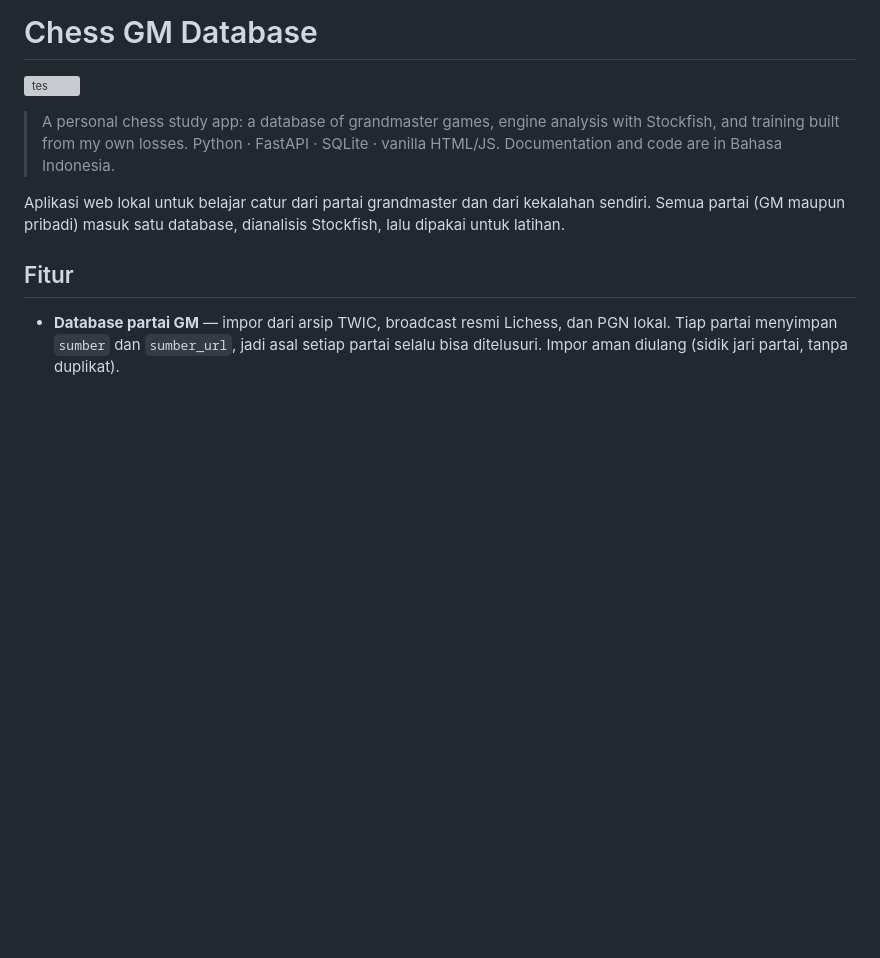
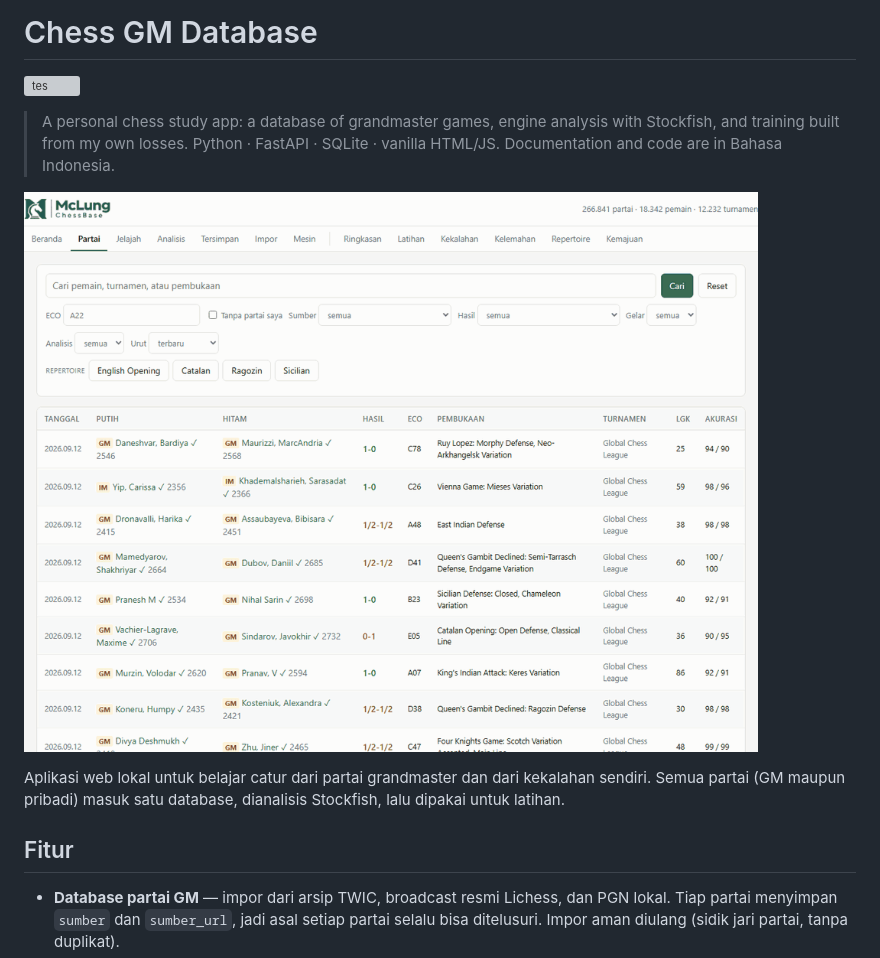
Before and after one commit to raymclung/catur, a Markdown page: README.md, the part around the change. Drawn GitHub-style; pictures changed too: docs/demo.gif (added); blank space fills up the shorter version; grey boxes are pictures that could not be loaded.

Commit message:
README: GIF demo aplikasi
Rekaman Chrome headless dari server lokal: daftar partai, jelajah pembukaan, partai Carlsen vs Anand sampai titik balik. Hanya data GM, tanpa partai pribadi.

```diff
--- a/README.md
+++ b/README.md
@@ -6,6 +6,8 @@
 > with Stockfish, and training built from my own losses.
 > Python · FastAPI · SQLite · vanilla HTML/JS. Documentation and code are in
 > Bahasa Indonesia.
+
+![Demo: daftar partai, penjelajah pembukaan, dan partai Carlsen vs Anand dengan analisis Stockfish](docs/demo.gif)
 
 Aplikasi web lokal untuk belajar catur dari partai grandmaster dan dari
 kekalahan sendiri. Semua partai (GM maupun pribadi) masuk satu database,
```
